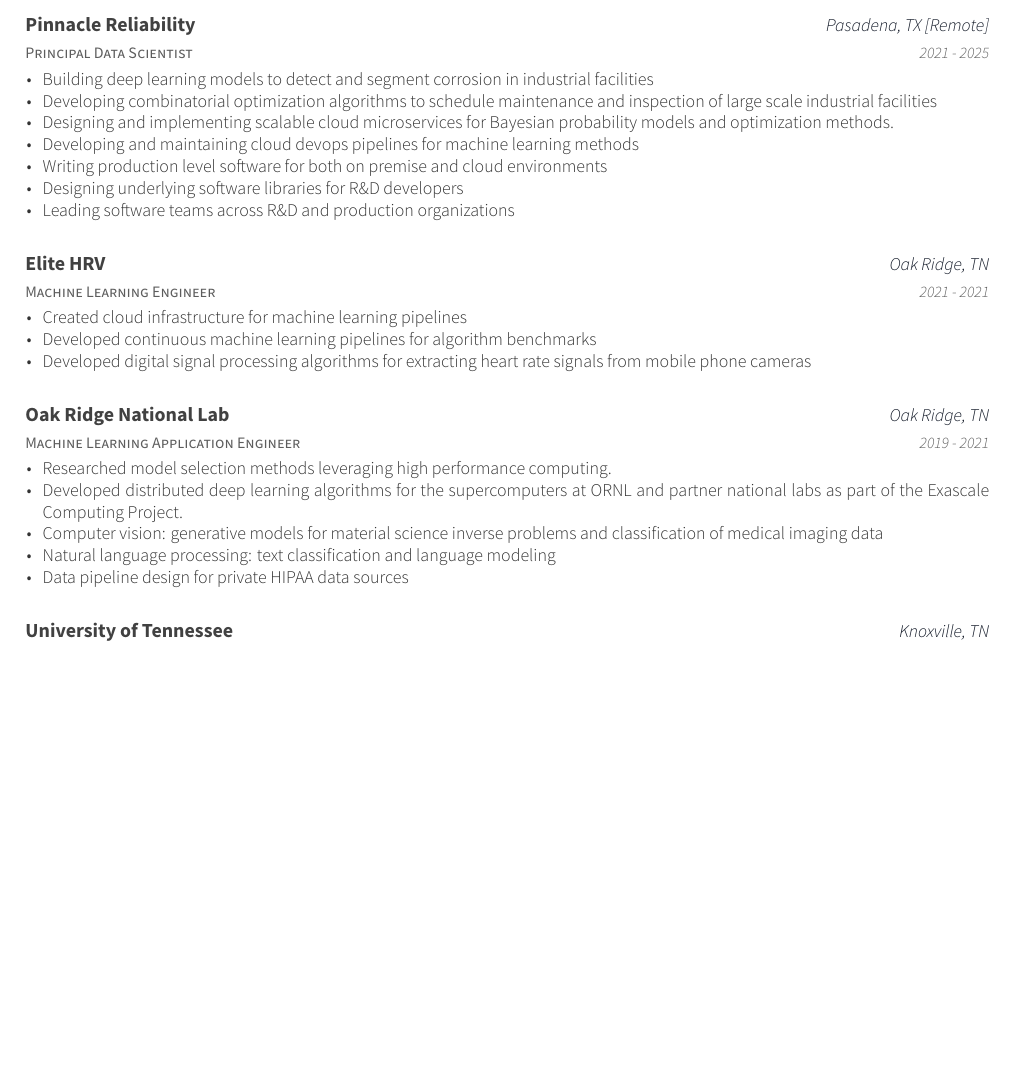
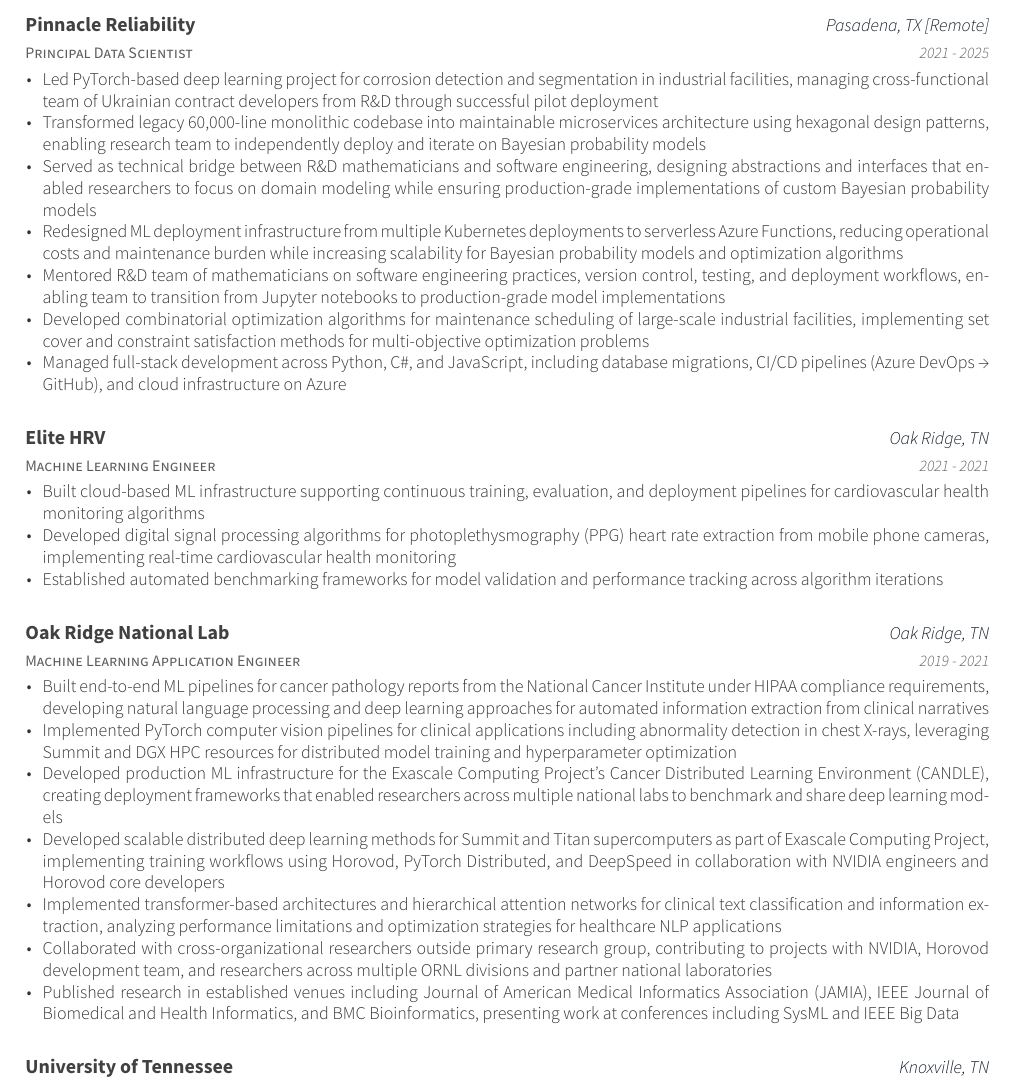
Before and after one commit to adanoelle/typeset, a LaTeX CV (latex/cv/resume.tex, which reads latex/cv/resume/experience.tex): part of page 1 of 2 before the commit and part of page 1 of 3 after it, cut so that both start at the same text, the shorter picture padded with empty space. Compiled offline with XeLaTeX.

Commit message:
Update CV experience section with expanded descriptions

```diff
--- a/latex/cv/resume/experience.tex
+++ b/latex/cv/resume/experience.tex
@@ -7,13 +7,13 @@
     {2021 - 2025}
     {
       \begin{cvitems}
-        \item {Building deep learning models to detect and segment corrosion in industrial facilities}
-        \item {Developing combinatorial optimization algorithms to schedule maintenance and inspection of large scale industrial facilities}
-        \item {Designing and implementing scalable cloud microservices for Bayesian probability models and optimization methods.}
-        \item {Developing and maintaining cloud devops pipelines for machine learning methods}
-        \item {Writing production level software for both on premise and cloud environments}
-        \item {Designing underlying software libraries for R\&D developers}
-        \item {Leading software teams across R\&D and production organizations}
+      \item {Led PyTorch-based deep learning project for corrosion detection and segmentation in industrial facilities, managing cross-functional team of Ukrainian contract developers from R\&D through successful pilot deployment}
+      \item {Transformed legacy 60,000-line monolithic codebase into maintainable microservices architecture using hexagonal design patterns, enabling research team to independently deploy and iterate on Bayesian probability models}
+      \item {Served as technical bridge between R\&D mathematicians and software engineering, designing abstractions and interfaces that enabled researchers to focus on domain modeling while ensuring production-grade implementations of custom Bayesian probability models}
+      \item {Redesigned ML deployment infrastructure from multiple Kubernetes deployments to serverless Azure Functions, reducing operational costs and maintenance burden while increasing scalability for Bayesian probability models and optimization algorithms}
+      \item {Mentored R\&D team of mathematicians on software engineering practices, version control, testing, and deployment workflows, enabling team to transition from Jupyter notebooks to production-grade model implementations}
+      \item {Developed combinatorial optimization algorithms for maintenance scheduling of large-scale industrial facilities, implementing set cover and constraint satisfaction methods for multi-objective optimization problems}
+      \item {Managed full-stack development across Python, C\#, and JavaScript, including database migrations, CI/CD pipelines (Azure DevOps → GitHub), and cloud infrastructure on Azure}
       \end{cvitems}
     }
   \cventry
@@ -23,9 +23,9 @@
     {2021 - 2021}
     {
       \begin{cvitems}
-        \item {Created cloud infrastructure for machine learning pipelines}
-        \item {Developed continuous machine learning pipelines for algorithm benchmarks}
-        \item {Developed digital signal processing algorithms for extracting heart rate signals from mobile phone cameras}
+      \item {Built cloud-based ML infrastructure supporting continuous training, evaluation, and deployment pipelines for cardiovascular health monitoring algorithms}
+      \item {Developed digital signal processing algorithms for photoplethysmography (PPG) heart rate extraction from mobile phone cameras, implementing real-time cardiovascular health monitoring}
+      \item {Established automated benchmarking frameworks for model validation and performance tracking across algorithm iterations}
       \end{cvitems}
     }
   \cventry
@@ -35,11 +35,13 @@
     {2019 - 2021}
     {
       \begin{cvitems}
-        \item {Researched model selection methods leveraging high performance computing.}
-        \item {Developed distributed deep learning algorithms for the supercomputers at ORNL and partner national labs as part of the Exascale Computing Project.}
-        \item {Computer vision: generative models for material science inverse problems and classification of medical imaging data}
-        \item {Natural language processing: text classification and language modeling}
-        \item {Data pipeline design for private HIPAA data sources}
+      \item {Built end-to-end ML pipelines for cancer pathology reports from the National Cancer Institute under HIPAA compliance requirements, developing natural language processing and deep learning approaches for automated information extraction from clinical narratives}
+      \item {Implemented PyTorch computer vision pipelines for clinical applications including abnormality detection in chest X-rays, leveraging Summit and DGX HPC resources for distributed model training and hyperparameter optimization}
+      \item {Developed production ML infrastructure for the Exascale Computing Project's Cancer Distributed Learning Environment (CANDLE), creating deployment frameworks that enabled researchers across multiple national labs to benchmark and share deep learning models}
+      \item {Developed scalable distributed deep learning methods for Summit and Titan supercomputers as part of Exascale Computing Project, implementing training workflows using Horovod, PyTorch Distributed, and DeepSpeed in collaboration with NVIDIA engineers and Horovod core developers}
+      \item {Implemented transformer-based architectures and hierarchical attention networks for clinical text classification and information extraction, analyzing performance limitations and optimization strategies for healthcare NLP applications}
+      \item {Collaborated with cross-organizational researchers outside primary research group, contributing to projects with NVIDIA, Horovod development team, and researchers across multiple ORNL divisions and partner national laboratories}
+      \item {Published research in established venues including Journal of American Medical Informatics Association (JAMIA), IEEE Journal of Biomedical and Health Informatics, and BMC Bioinformatics, presenting work at conferences including SysML and IEEE Big Data}
       \end{cvitems}
     }
   \cventry
```
